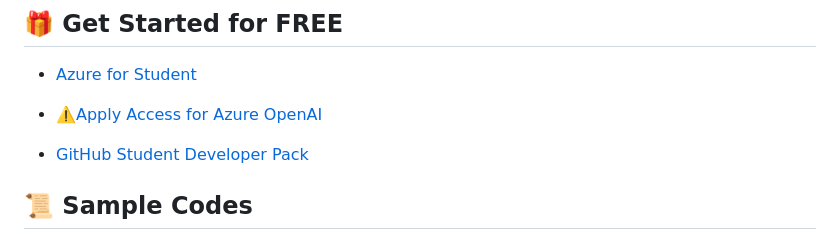
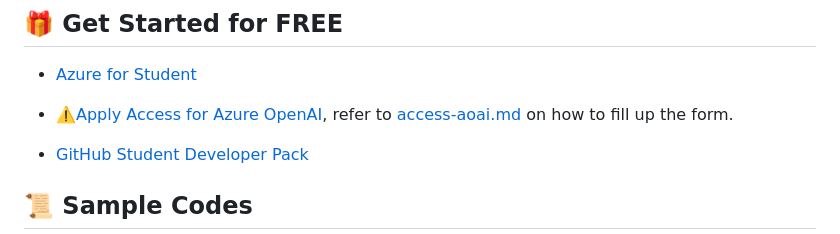
Before and after one commit to VincentK16/AISDC2024, a Markdown page: README.md, the part around the change. Rendered like a GitHub page.

```diff
--- a/README.md
+++ b/README.md
@@ -45,7 +45,7 @@ Difficulty level: ⭐⭐
 ## 🎁 Get Started for FREE
 - [Azure for Student](https://azure.microsoft.com/en-us/free/students/)
 
-- [⚠️Apply Access for Azure OpenAI](https://aka.ms/oai/access)
+- [⚠️Apply Access for Azure OpenAI](https://aka.ms/oai/access), refer to [access-aoai.md](https://github.com/VincentK16/AISDC2024/blob/main/access-aoai.md) on how to fill up the form.
 
 - [GitHub Student Developer Pack](https://education.github.com/pack)
 
```
